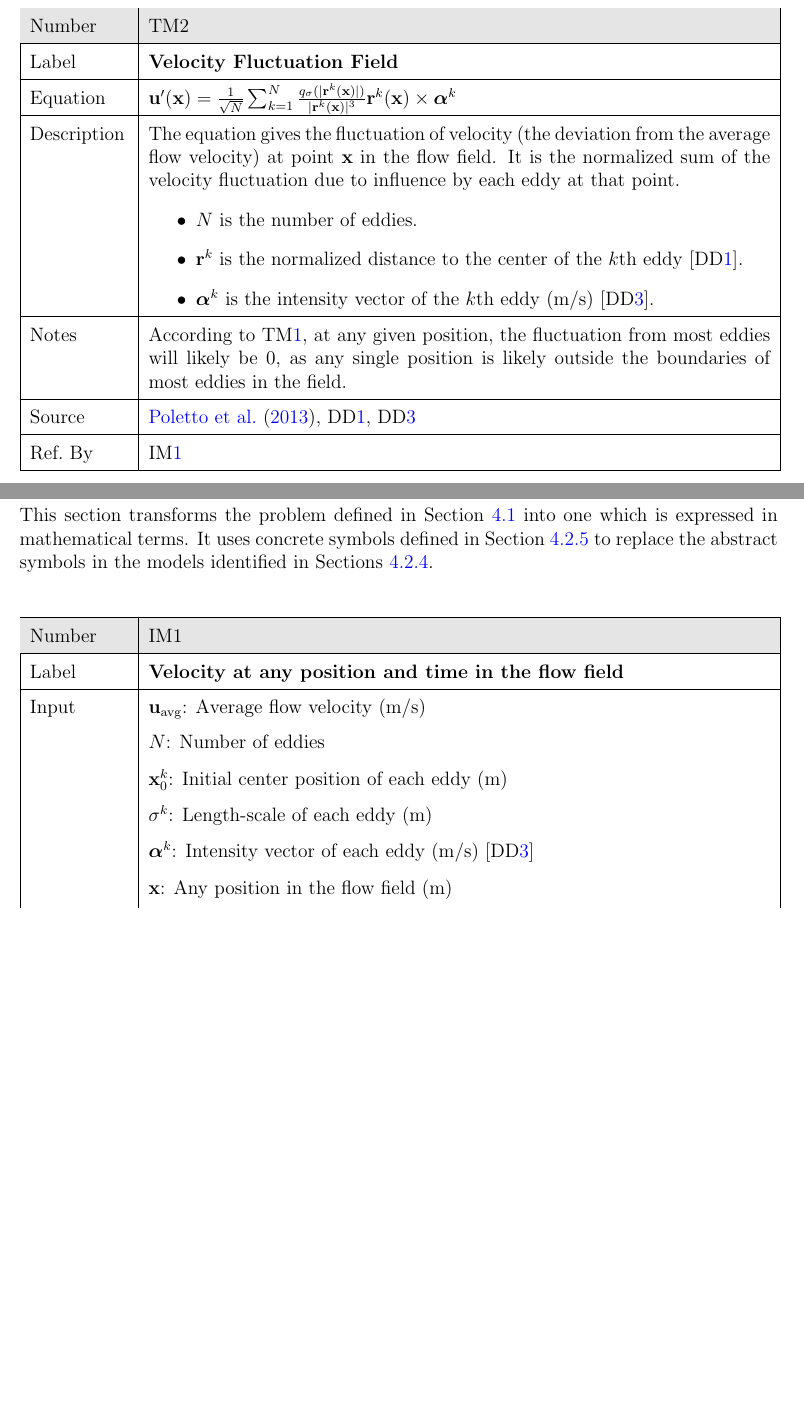
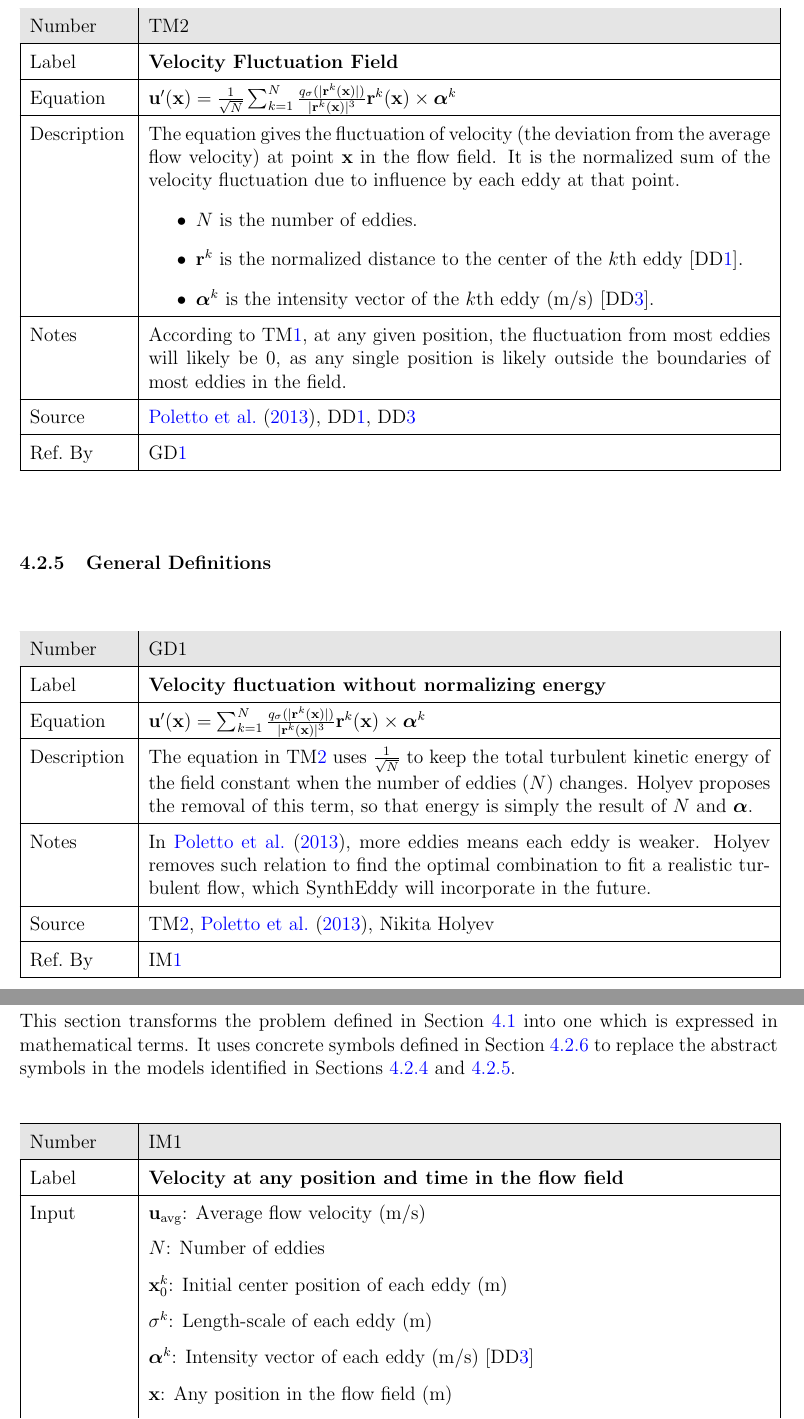
Before and after one commit to omltcat/turbulent-flow, a LaTeX document (docs/SRS/SRS.tex): two parts of pages 15 and 18 of 24, joined at a grey line, cut so that both start at the same text, the shorter picture padded with empty space. Compiled offline with pdfLaTeX.

Commit message:
Adds GD1 based on Nikita Holyev's change to TM2

```diff
--- a/docs/SRS/SRS.tex
+++ b/docs/SRS/SRS.tex
@@ -858,14 +858,44 @@ Notes & According to \tref{SF}, at any given position, the fluctuation from most
 \hline
   Source & \citet{PolettoEtAl2013}, \ddref{radial}, \ddref{intensity}\\
   \hline
-  Ref.\ By & \iref{velocitySum} \\
+  Ref.\ By & \dref{Holyev} \\
   \hline
 \end{tabular}
 \end{minipage}\\
 
 ~\newline
 
-% \subsubsection{General Definitions}\label{sec_gendef}
+
+\subsubsection{General Definitions}\label{sec_gendef}
+
+~\newline
+
+\noindent
+\begin{minipage}{\textwidth}
+\renewcommand*{\arraystretch}{1.5}
+\begin{tabular}{| p{\colAwidth} | p{\colBwidth}|}
+\hline
+\rowcolor[gray]{0.9}
+Number& GD\refstepcounter{defnum}\thedefnum \label{Holyev}\\
+\hline
+Label &\bf Velocity fluctuation without normalizing energy \\
+\hline
+% Units&$MLt^{-3}T^0$\\
+% \hline
+Equation & $\mathbf{u}'(\mathbf{x}) = \sum_{k=1}^{N}\frac{q_\sigma(|\mathbf{r}^k(\mathbf{x})|)}{|\mathbf{r}^k(\mathbf{x})|^3}\mathbf{r}^k(\mathbf{x})\times\boldsymbol{\alpha}^k$ \\
+\hline
+Description & The equation in \tref{VFF} uses $\frac{1}{\sqrt{N}}$ to keep the total turbulent kinetic energy of the field constant when the number of eddies ($N$) changes. Holyev proposes the removal of this term, so that energy is simply the result of $N$ and $\boldsymbol{\alpha}$.
+\\
+\hline
+Notes & In \cite{PolettoEtAl2013}, more eddies means each eddy is weaker. Holyev removes such relation to find the optimal combination to fit a realistic turbulent flow, which \progname{} will incorporate in the future.
+\\
+\hline
+  Source & \tref{VFF}, \citet{PolettoEtAl2013}, Nikita Holyev\\
+  \hline
+  Ref.\ By & \iref{velocitySum} \\
+  \hline
+\end{tabular}
+\end{minipage}\\
 
 % There are many forms of refined TM:SF and TM:VFF in the paper. Nikita likely used some form of them his original MATLAB code. I will figure out which one is more suitable to be used in this program and put it here.
 
@@ -1056,7 +1086,7 @@ Ref.\ By & \tref{VFF} \\
 This section transforms the problem defined in Section~\ref{Sec_pd} into
 one which is expressed in mathematical terms. It uses concrete symbols defined
 in Section~\ref{sec_datadef} to replace the abstract symbols in the models
-identified in Sections~\ref{sec_theoretical}.
+identified in Sections~\ref{sec_theoretical} and \ref{sec_gendef}.
 
 % The goals \plt{reference your goals} are solved by \plt{reference your instance
 %   models}.  \plt{other details, with cross-references where appropriate.}
```
Also changed, not shown: docs/SRS/SRS.pdf, docs/SRS/SRS.tex (4 more changed lines).
